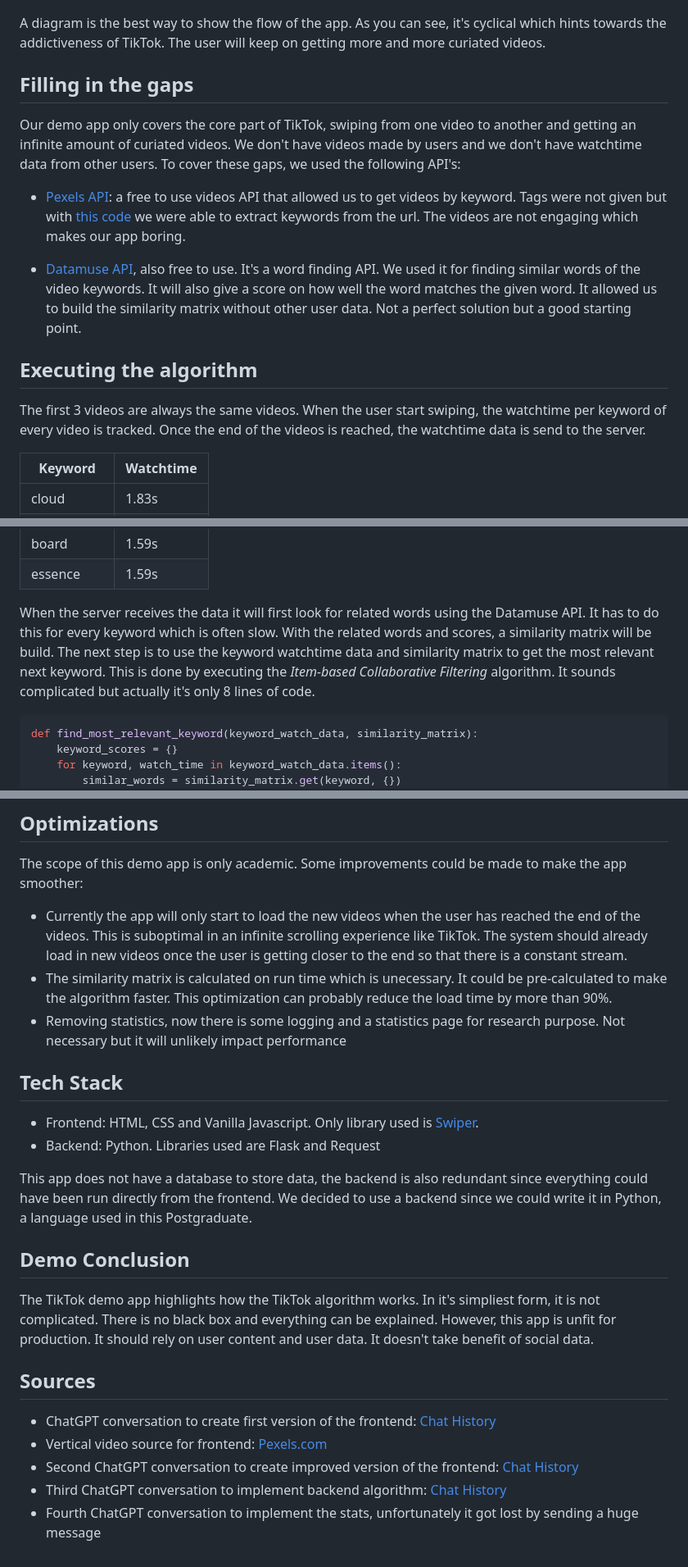
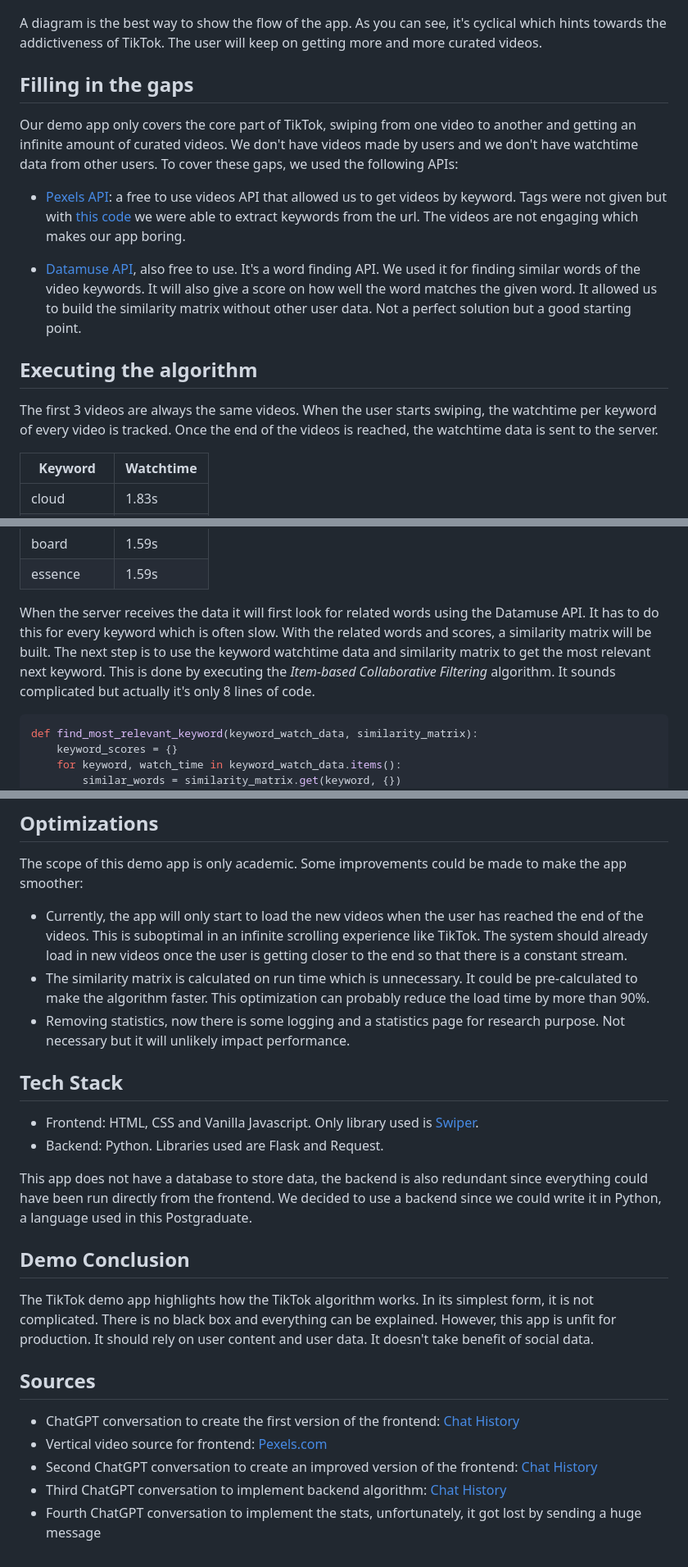
Before and after one commit to lennertVanSever/tiktok-ai, a Markdown page: README.md, 3 parts joined by grey strips. Shown: that part at 82% size. Drawn GitHub-style.

Commit message:
spell checking

````diff
--- a/README.md
+++ b/README.md
@@ -18,11 +18,11 @@ As mentioned before, TikTok uses *Neighborhood-based Collaborative Filtering* an
 
 ![Flow diagram of TikTok demo app](flow.drawio.png)
 
-A diagram is the best way to show the flow of the app. As you can see, it's cyclical which hints towards the addictiveness of TikTok. The user will keep on getting more and more curiated videos.
+A diagram is the best way to show the flow of the app. As you can see, it's cyclical which hints towards the addictiveness of TikTok. The user will keep on getting more and more curated videos.
 
 ## Filling in the gaps
 
-Our demo app only covers the core part of TikTok, swiping from one video to another and getting an infinite amount of curiated videos. We don't have videos made by users and we don't have watchtime data from other users. To cover these gaps, we used the following API's:
+Our demo app only covers the core part of TikTok, swiping from one video to another and getting an infinite amount of curated videos. We don't have videos made by users and we don't have watchtime data from other users. To cover these gaps, we used the following APIs:
 
 * [Pexels API](https://www.pexels.com/api/): a free to use videos API that allowed us to get videos by keyword. Tags were not given but with [this code](https://github.com/lennertVanSever/tiktok-ai/blob/main/backend/tags.py) we were able to extract keywords from the url. The videos are not engaging which makes our app boring.
 
@@ -30,7 +30,7 @@ Our demo app only covers the core part of TikTok, swiping from one video to anot
 
 ## Executing the algorithm
 
-The first 3 videos are always the same videos. When the user start swiping, the watchtime per keyword of every video is tracked. Once the end of the videos is reached, the watchtime data is send to the server.
+The first 3 videos are always the same videos. When the user starts swiping, the watchtime per keyword of every video is tracked. Once the end of the videos is reached, the watchtime data is sent to the server.
 
 | Keyword     | Watchtime |
 |-------------|-----------|
@@ -45,7 +45,7 @@ The first 3 videos are always the same videos. When the user start swiping, the
 | board       | 1.59s     |
 | essence     | 1.59s     |
 
-When the server receives the data it will first look for related words using the Datamuse API. It has to do this for every keyword which is often slow. With the related words and scores, a similarity matrix will be build. The next step is to use the keyword watchtime data and similarity matrix to get the most relevant next keyword. This is done by executing the *Item-based Collaborative Filtering* algorithm. It sounds complicated but actually it's only 8 lines of code.
+When the server receives the data it will first look for related words using the Datamuse API. It has to do this for every keyword which is often slow. With the related words and scores, a similarity matrix will be built. The next step is to use the keyword watchtime data and similarity matrix to get the most relevant next keyword. This is done by executing the *Item-based Collaborative Filtering* algorithm. It sounds complicated but actually it's only 8 lines of code.
 
 ```python
 def find_most_relevant_keyword(keyword_watch_data, similarity_matrix):
@@ -67,25 +67,25 @@ Now that we have the most relevant keyword, we can use it to get more videos fro
 
 The scope of this demo app is only academic. Some improvements could be made to make the app smoother:
 
-* Currently the app will only start to load the new videos when the user has reached the end of the videos. This is suboptimal in an infinite scrolling experience like TikTok. The system should already load in new videos once the user is getting closer to the end so that there is a constant stream.
-* The similarity matrix is calculated on run time which is unecessary. It could be pre-calculated to make the algorithm faster. This optimization can probably reduce the load time by more than 90%.
-* Removing statistics, now there is some logging and a statistics page for research purpose. Not necessary but it will unlikely impact performance
+- Currently, the app will only start to load the new videos when the user has reached the end of the videos. This is suboptimal in an infinite scrolling experience like TikTok. The system should already load in new videos once the user is getting closer to the end so that there is a constant stream.
+- The similarity matrix is calculated on run time which is unnecessary. It could be pre-calculated to make the algorithm faster. This optimization can probably reduce the load time by more than 90%.
+- Removing statistics, now there is some logging and a statistics page for research purpose. Not necessary but it will unlikely impact performance.
 
 ## Tech Stack
 
 - Frontend: HTML, CSS and Vanilla Javascript. Only library used is [Swiper](https://swiperjs.com/).
-- Backend: Python. Libraries used are Flask and Request
+- Backend: Python. Libraries used are Flask and Request.
 
 This app does not have a database to store data, the backend is also redundant since everything could have been run directly from the frontend. We decided to use a backend since we could write it in Python, a language used in this Postgraduate.
 
 ## Demo Conclusion
 
-The TikTok demo app highlights how the TikTok algorithm works. In it's simpliest form, it is not complicated. There is no black box and everything can be explained. However, this app is unfit for production. It should rely on user content and user data. It doesn't take benefit of social data.
+The TikTok demo app highlights how the TikTok algorithm works. In its simplest form, it is not complicated. There is no black box and everything can be explained. However, this app is unfit for production. It should rely on user content and user data. It doesn't take benefit of social data.
 
 ## Sources
 
-* ChatGPT conversation to create first version of the frontend: [Chat History](https://chat.openai.com/share/4ef4acad-5c27-4adb-964f-f5b59861cfba)
-* Vertical video source for frontend: [Pexels.com](https://www.pexels.com/search/videos/vertical/)
-* Second ChatGPT conversation to create improved version of the frontend: [Chat History](https://chat.openai.com/share/f2c7408c-272c-4f83-bbf7-0d1de0fb6609)
-* Third ChatGPT conversation to implement backend algorithm: [Chat History](https://chat.openai.com/share/cbb38538-bbc3-40e2-b0cf-9d5c83938000)
-* Fourth ChatGPT conversation to implement the stats, unfortunately it got lost by sending a huge message
+- ChatGPT conversation to create the first version of the frontend: [Chat History](https://chat.openai.com/share/4ef4acad-5c27-4adb-964f-f5b59861cfba)
+- Vertical video source for frontend: [Pexels.com](https://www.pexels.com/search/videos/vertical/)
+- Second ChatGPT conversation to create an improved version of the frontend: [Chat History](https://chat.openai.com/share/f2c7408c-272c-4f83-bbf7-0d1de0fb6609)
+- Third ChatGPT conversation to implement backend algorithm: [Chat History](https://chat.openai.com/share/cbb38538-bbc3-40e2-b0cf-9d5c83938000)
+- Fourth ChatGPT conversation to implement the stats, unfortunately, it got lost by sending a huge message
````
